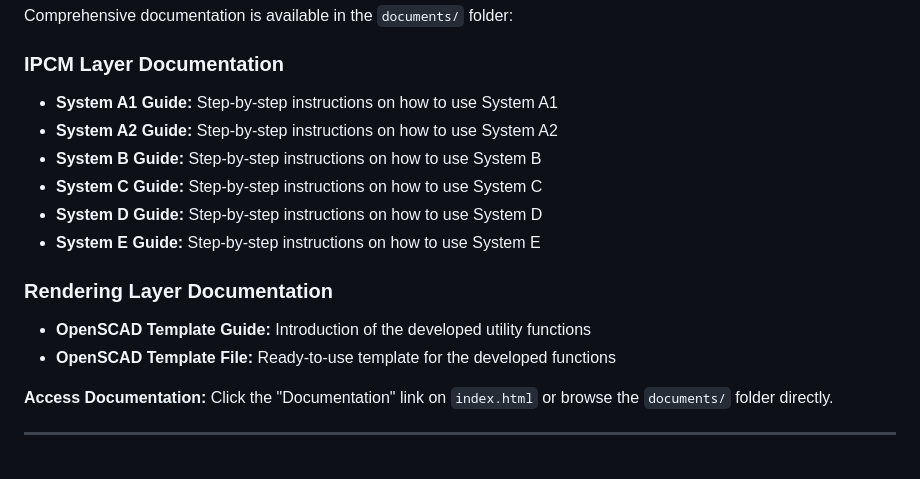
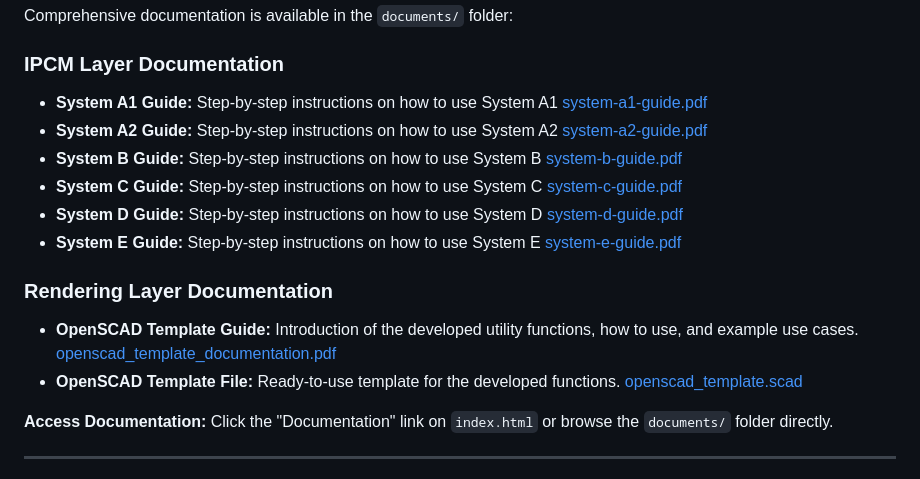
Before and after one commit to commons-repo/002-research, a Markdown page: README.md, the part around one of its changes. Rendered like a GitHub page.

```diff
--- a/README.md
+++ b/README.md
@@ -196,16 +196,24 @@ Comprehensive documentation is available in the `documents/` folder:
 ### IPCM Layer Documentation
 
 - **System A1 Guide:** Step-by-step instructions on how to use System A1
+   [system-a1-guide.pdf](documents/ipcm%20layer-related/system-a1-guide.pdf)
 - **System A2 Guide:** Step-by-step instructions on how to use System A2
+   [system-a2-guide.pdf](documents/ipcm%20layer-related/system-a2-guide.pdf)
 - **System B Guide:** Step-by-step instructions on how to use System B
+   [system-b-guide.pdf](documents/ipcm%20layer-related/system-b-guide.pdf)
 - **System C Guide:** Step-by-step instructions on how to use System C
+   [system-c-guide.pdf](documents/ipcm%20layer-related/system-c-guide.pdf)
 - **System D Guide:** Step-by-step instructions on how to use System D
+   [system-d-guide.pdf](documents/ipcm%20layer-related/system-d-guide.pdf)
 - **System E Guide:** Step-by-step instructions on how to use System E
+   [system-e-guide.pdf](documents/ipcm%20layer-related/system-e-guide.pdf)
 
 ### Rendering Layer Documentation
 
-- **OpenSCAD Template Guide:** Introduction of the developed utility functions
-- **OpenSCAD Template File:** Ready-to-use template for the developed functions
+- **OpenSCAD Template Guide:** Introduction of the developed utility functions, how to use, and example use cases.
+   [openscad_template_documentation.pdf](documents/rendering%20layer-related/openscad_template_documentation.pdf)
+- **OpenSCAD Template File:** Ready-to-use template for the developed functions.
+   [openscad_template.scad](documents/rendering%20layer-related/openscad_template.scad)
 
 **Access Documentation:** Click the "Documentation" link on `index.html` or browse the `documents/` folder directly.
 
```
Also changed, not shown: other parts of README.md (+2 -2 lines).
